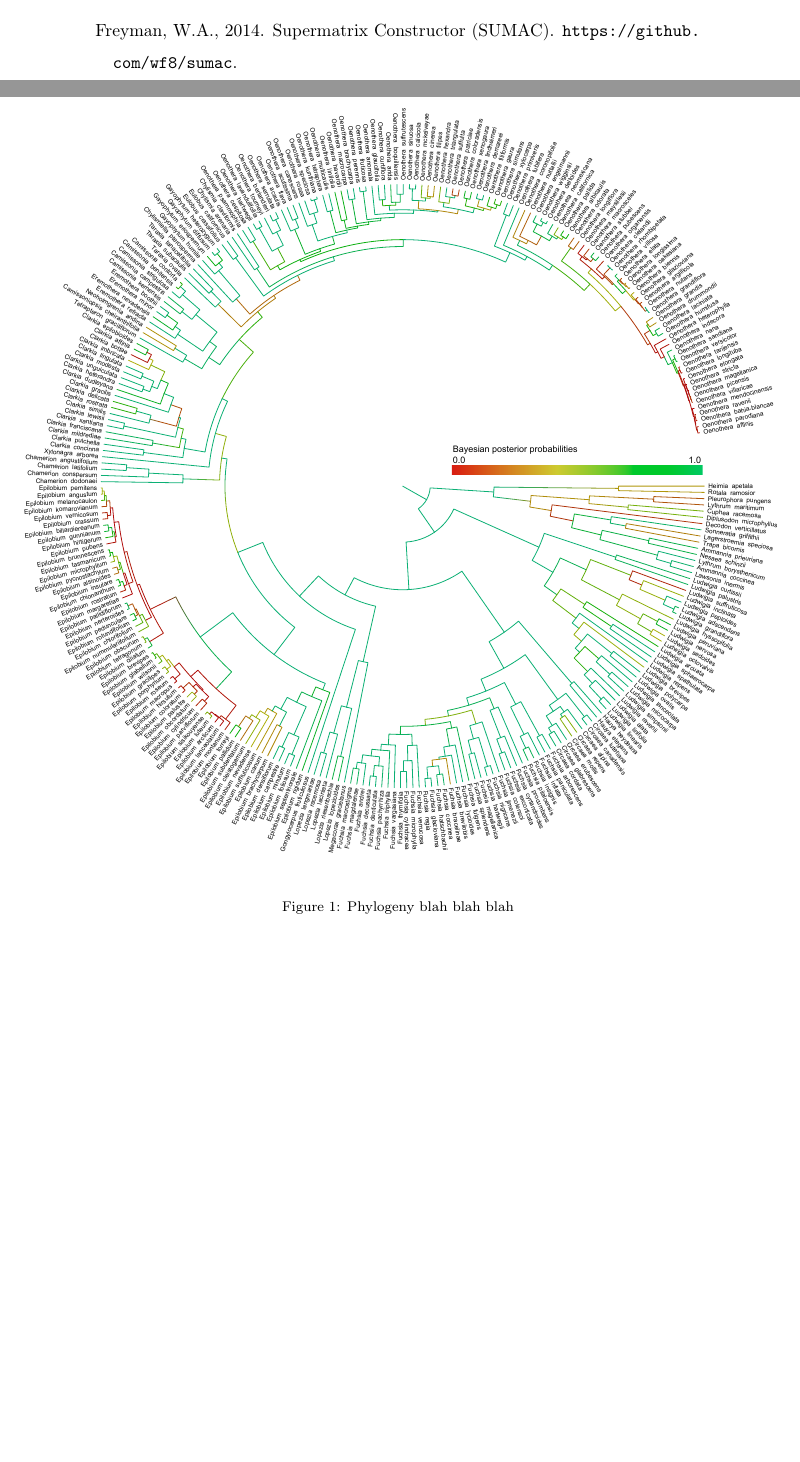
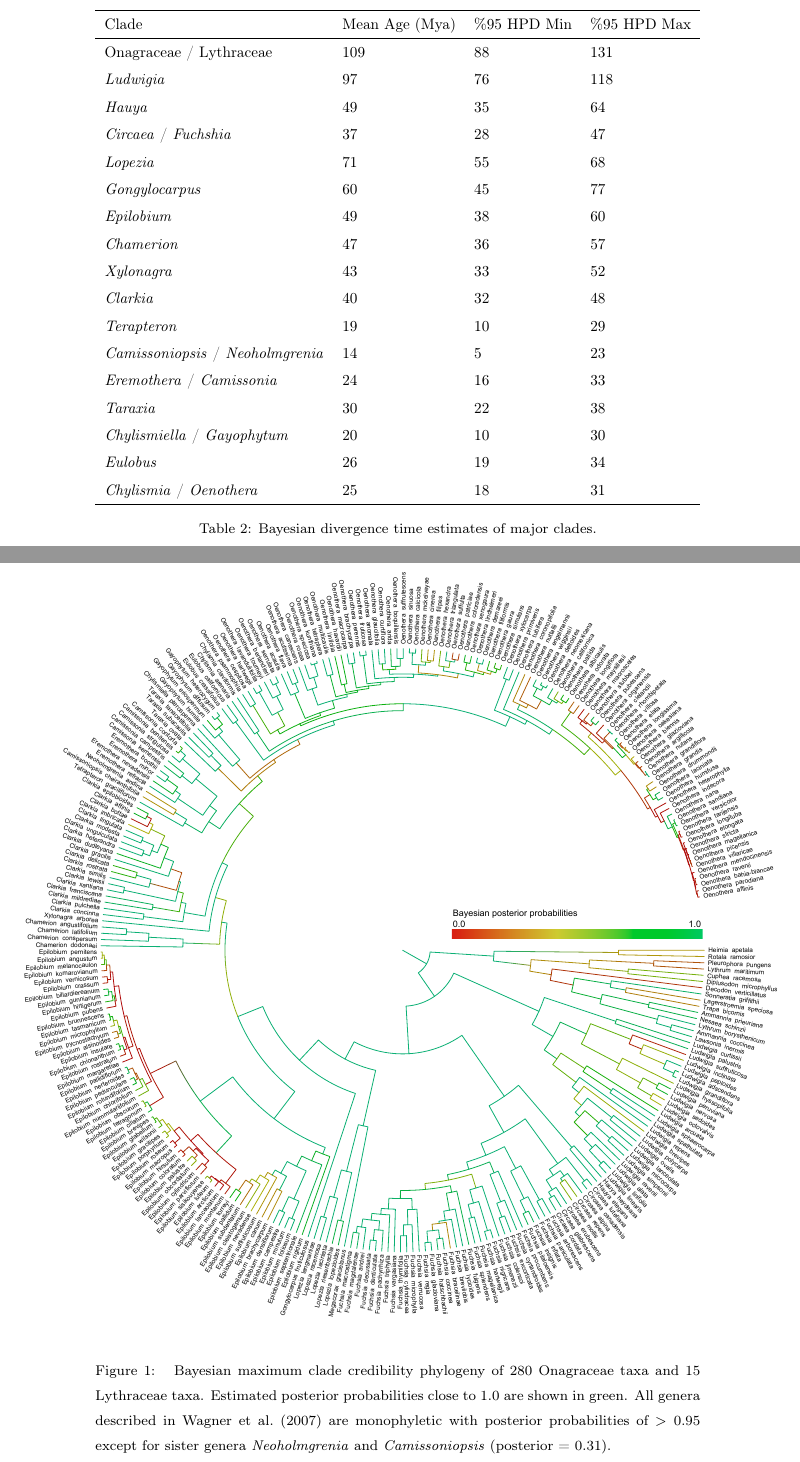
Before and after one commit to wf8/onagrad, a LaTeX paper (manuscript.tex): two parts of pages 3 and 4 of 6 before the commit and two parts of pages 4 and 5 of 8 after it, joined at a grey line, cut at the place of the change, the shorter picture padded with empty space. Compiled offline with pdfLaTeX.

Commit message:
added d. time table, and many other changes

```diff
--- a/manuscript.tex
+++ b/manuscript.tex
@@ -126,6 +129,35 @@ blah blah
 
 \paragraph{Divergence time estimates}
 Here is a table with the mean divergence time estimates including \%95 confidence intervals....
+\begin{table*}
+   \begin{adjustbox}{max width=\textwidth}
+      \begin{tabular}{lllllll}
+         \hline
+         Clade & Mean Age (Mya) & \%95 HPD Min & \%95 HPD Max \\
+	 \hline
+         Onagraceae / Lythraceae & 109 & 88 & 131 \\
+         \textit{Ludwigia} & 97 & 76 & 118 \\
+	 \textit{Hauya} & 49 & 35 & 64 \\
+	 \textit{Circaea} / \textit{Fuchshia} & 37 & 28 & 47 \\
+	 \textit{Lopezia} & 71 & 55 & 68 \\
+	 \textit{Gongylocarpus} & 60 & 45 & 77 \\
+	 \textit{Epilobium} & 49 & 38 & 60 \\
+	 \textit{Chamerion} & 47 & 36 & 57 \\
+	 \textit{Xylonagra} & 43 & 33 & 52 \\
+	 \textit{Clarkia} & 40 & 32 & 48 \\
+         \textit{Terapteron} & 19 & 10 & 29 \\
+	 \textit{Camissoniopsis} / \textit{Neoholmgrenia} & 14 & 5 & 23 \\
+	 \textit{Eremothera} / \textit{Camissonia} & 24 & 16 & 33 \\
+	 \textit{Taraxia} & 30 & 22 & 38 \\
+	 \textit{Chylismiella} / \textit{Gayophytum} & 20 & 10 & 30 \\
+	 \textit{Eulobus} & 26 & 19 & 34 \\
+	 \textit{Chylismia} / \textit{Oenothera} & 25 & 18 & 31 \\
+         \hline
+      \end{tabular}
+   \end{adjustbox}
+   \caption{Bayesian divergence time estimates of major clades.}
+   \label{times}
+\end{table*}
 
 \paragraph{Character evolution}
 blah blah
@@ -136,7 +168,12 @@ blah blah
         % have to trim bottom off image
         \includegraphics[width=1.6\linewidth, trim=0 10 0 0, clip=true]{colored_posterior}
     }
-    \caption{Phylogeny blah blah blah}
+    \caption{
+       Bayesian maximum clade credibility phylogeny of 280 Onagraceae taxa and 15 Lythraceae taxa.
+       Estimated posterior probabilities close to 1.0 are shown in green. All genera described in
+       \citet{wagner2007revised} are monophyletic with posterior probabilities of $> 0.95$
+       except for sister genera \textit{Neoholmgrenia} and \textit{Camissoniopsis} (posterior = 0.31).
+    }
     \label{posteriors}
 \end{figure*}
 
@@ -145,7 +182,12 @@ blah blah
     \makebox[\linewidth]{
         \includegraphics[width=1.6\linewidth, trim=0 10 0 0, clip=true]{time_colored_genera}
     }
-    \caption{Sequence diagram}
+    \caption{
+       Bayesian chronogram of 280 Onagraceae taxa and 15 Lythraceae taxa.
+       Approximate positions of fossil calibration points are shown as black circles.
+       All genera described in \citet{wagner2007revised} are colored, and their
+       divergence time estimates and \%95 HPD intervals can be seen in Table \ref{times}.
+}
     \label{genera}
 \end{figure*}
 
```
Also changed, not shown: manuscriptbib.bib (+1 -1 lines), manuscript.bbl, manuscript.pdf, manuscript.tex (23 more changed lines), 3 other files.
